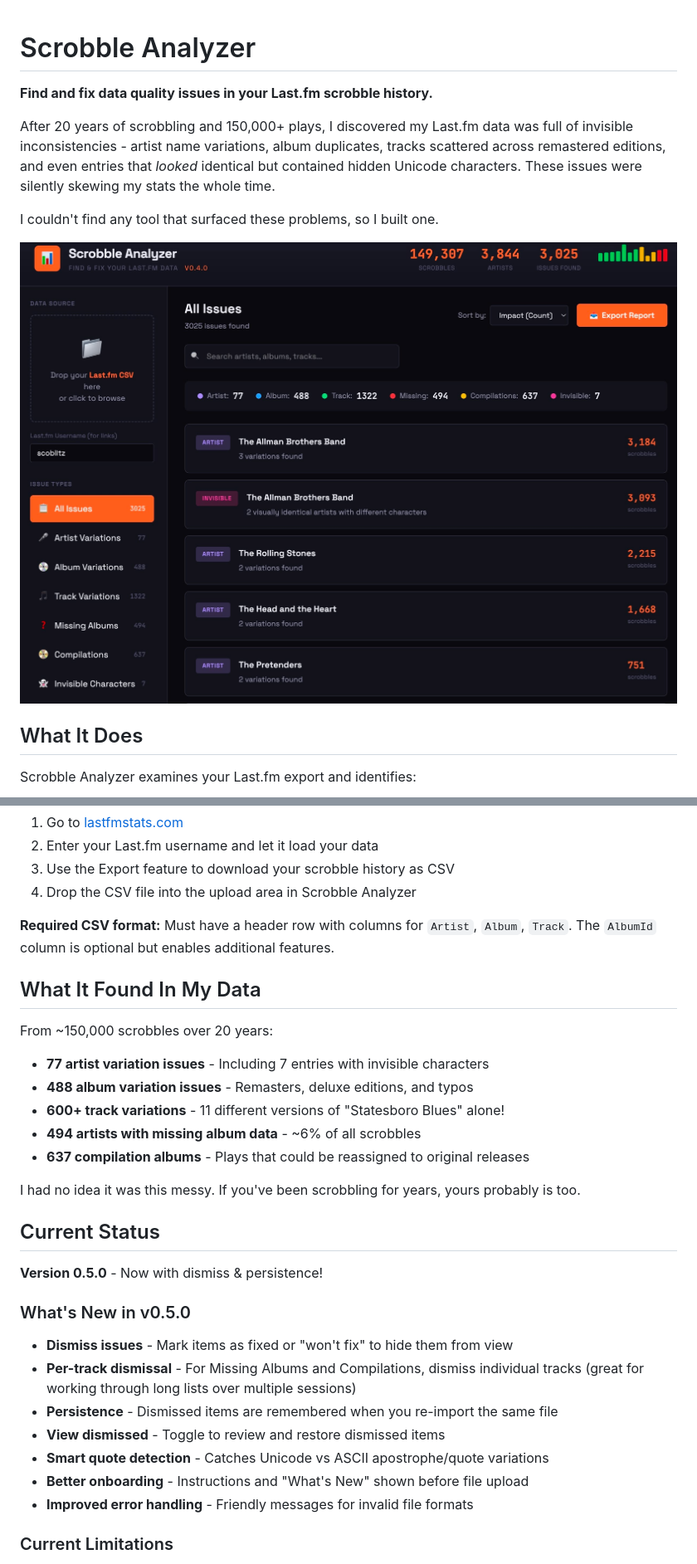
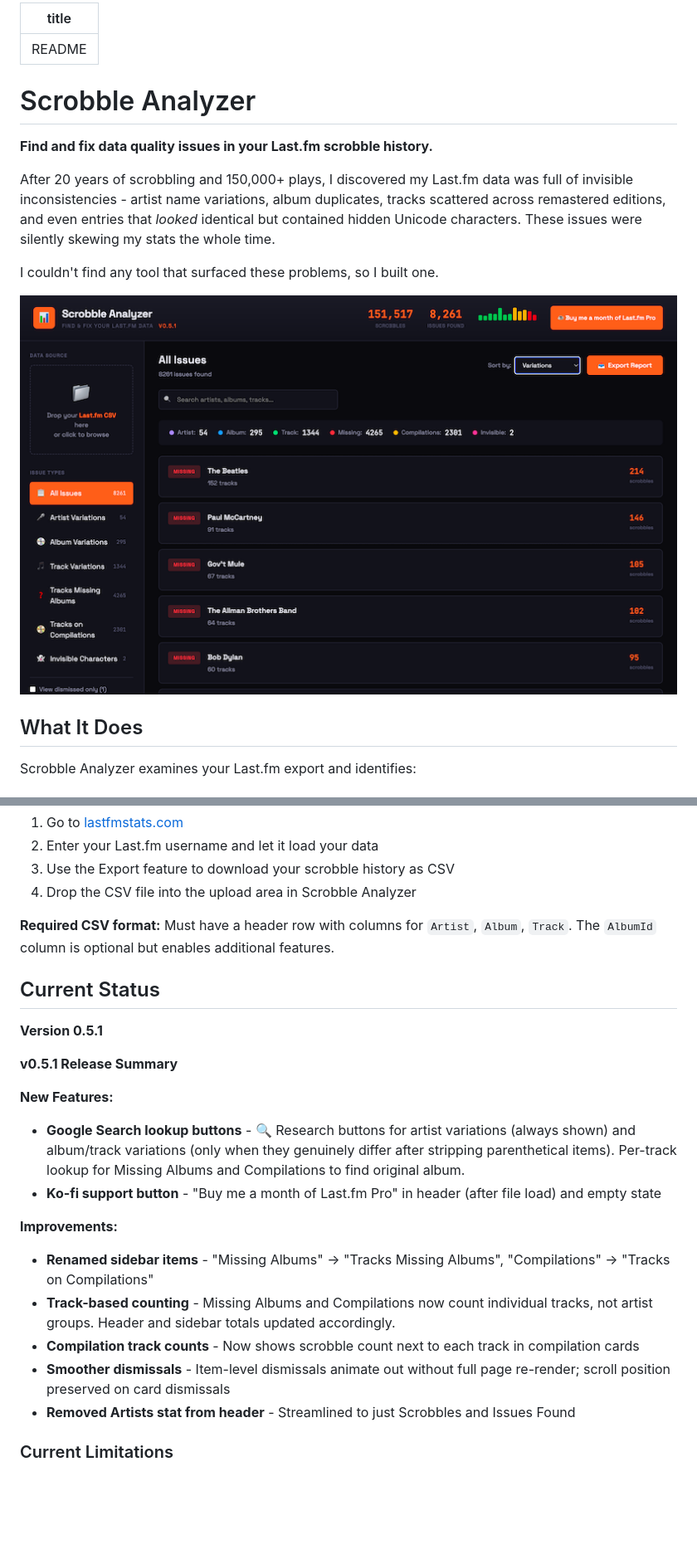
Before and after one commit to scoblitz/scrobble-analyzer, a Markdown page: README.md, 2 parts joined by grey strips. Shown at 83% size. Drawn GitHub-style; blank space fills up the shorter version.

Commit message:
Revise README for v0.5.1 release
Updated README with new version details and features.

```diff
--- a/README.md
+++ b/README.md
@@ -1,3 +1,6 @@
+---
+title: README
+---
 # Scrobble Analyzer
 
 **Find and fix data quality issues in your Last.fm scrobble history.**
@@ -6,7 +9,7 @@ After 20 years of scrobbling and 150,000+ plays, I discovered my Last.fm data wa
 
 I couldn't find any tool that surfaced these problems, so I built one.
 
-![Scrobble Analyzer Screenshot](scrobbleanalyzer-fullscreen.jpg)
+![Scrobble Analyzer Screenshot](scrobbleanalyzer-fullscreen.png)
 
 ## What It Does
 
@@ -40,31 +43,22 @@ Or [download index.html](index.html) to run locally (note: you won't receive upd
 
 **Required CSV format:** Must have a header row with columns for `Artist`, `Album`, `Track`. The `AlbumId` column is optional but enables additional features.
 
-## What It Found In My Data
-
-From ~150,000 scrobbles over 20 years:
-
-- **77 artist variation issues** - Including 7 entries with invisible characters
-- **488 album variation issues** - Remasters, deluxe editions, and typos
-- **600+ track variations** - 11 different versions of "Statesboro Blues" alone!
-- **494 artists with missing album data** - ~6% of all scrobbles
-- **637 compilation albums** - Plays that could be reassigned to original releases
-
-I had no idea it was this messy. If you've been scrobbling for years, yours probably is too.
-
 ## Current Status
 
-**Version 0.5.0** - Now with dismiss & persistence!
+**Version 0.5.1**
 
-### What's New in v0.5.0
+**v0.5.1 Release Summary**
 
-- **Dismiss issues** - Mark items as fixed or "won't fix" to hide them from view
-- **Per-track dismissal** - For Missing Albums and Compilations, dismiss individual tracks (great for working through long lists over multiple sessions)
-- **Persistence** - Dismissed items are remembered when you re-import the same file
-- **View dismissed** - Toggle to review and restore dismissed items
-- **Smart quote detection** - Catches Unicode vs ASCII apostrophe/quote variations
-- **Better onboarding** - Instructions and "What's New" shown before file upload
-- **Improved error handling** - Friendly messages for invalid file formats
+**New Features:**
+  - **Google Search lookup buttons** - 🔍 Research buttons for artist variations (always shown) and album/track variations (only when they genuinely differ after stripping parenthetical items). Per-track lookup for Missing Albums and Compilations to find original album.
+  - **Ko-fi support button** - "Buy me a month of Last.fm Pro" in header (after file load) and empty state
+
+**Improvements:**
+  - **Renamed sidebar items** - "Missing Albums" → "Tracks Missing Albums", "Compilations" → "Tracks on Compilations"
+  - **Track-based counting** - Missing Albums and Compilations now count individual tracks, not artist groups. Header and sidebar totals updated accordingly.
+  - **Compilation track counts** - Now shows scrobble count next to each track in compilation cards
+  - **Smoother dismissals** - Item-level dismissals animate out without full page re-render; scroll position preserved on card dismissals
+  - **Removed Artists stat from header** - Streamlined to just Scrobbles and Issues Found
 
 ### Current Limitations
 
```
Also changed, not shown: other parts of README.md (+0 -2 lines).
